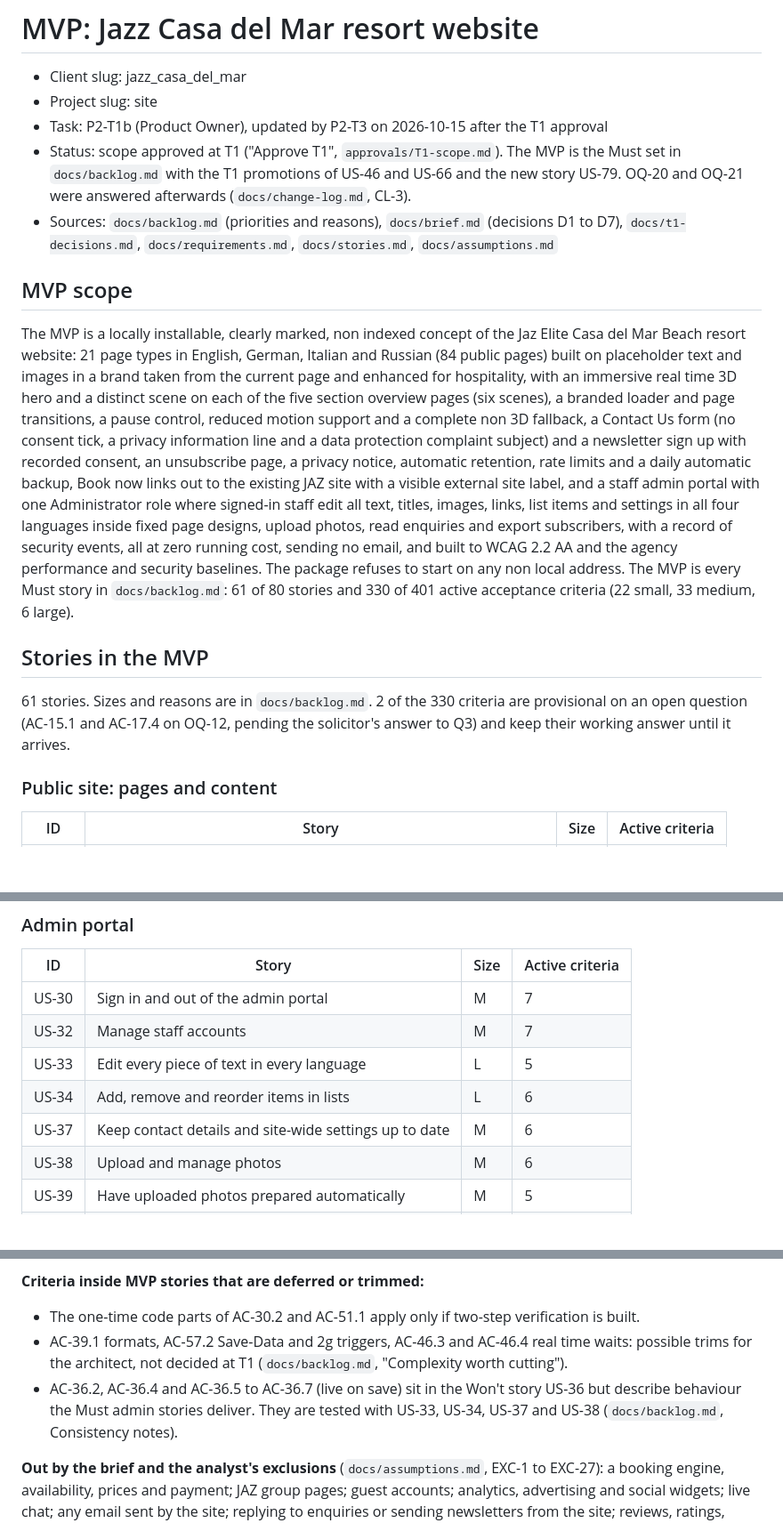
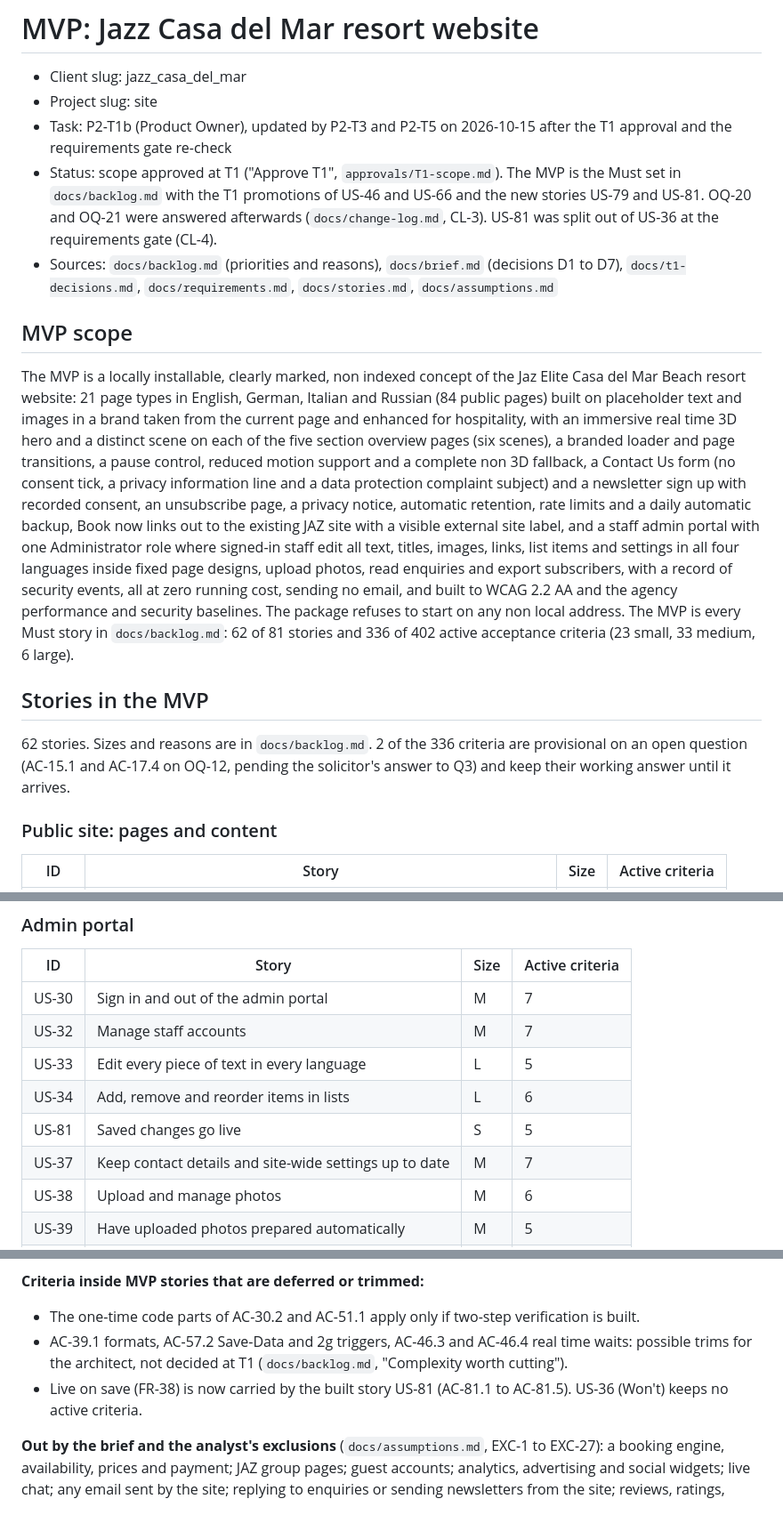
Before and after one commit to smsalama/jazz_casa_del_mar_hub, a Markdown page: docs/mvp.md, 3 parts joined by grey strips. Shown at 89% size. GitHub-like rendering; blank space fills up the shorter version.

Commit message:
Update MVP for US-81
MVP is now 62 Must stories and 336 active criteria out of 81 and 402. Live on
save is carried by US-81 and appears in success criterion 5.

Co-Authored-By: Claude Opus 5.5 <noreply@anthropic.com>
Claude-Session: https://claude.ai/code/session_01DaeK36gfTYX79MEqV2ds6i

```diff
--- a/docs/mvp.md
+++ b/docs/mvp.md
@@ -2,17 +2,17 @@
 
 - Client slug: jazz_casa_del_mar
 - Project slug: site
-- Task: P2-T1b (Product Owner), updated by P2-T3 on 2026-10-15 after the T1 approval
-- Status: scope approved at T1 ("Approve T1", `approvals/T1-scope.md`). The MVP is the Must set in `docs/backlog.md` with the T1 promotions of US-46 and US-66 and the new story US-79. OQ-20 and OQ-21 were answered afterwards (`docs/change-log.md`, CL-3).
+- Task: P2-T1b (Product Owner), updated by P2-T3 and P2-T5 on 2026-10-15 after the T1 approval and the requirements gate re-check
+- Status: scope approved at T1 ("Approve T1", `approvals/T1-scope.md`). The MVP is the Must set in `docs/backlog.md` with the T1 promotions of US-46 and US-66 and the new stories US-79 and US-81. OQ-20 and OQ-21 were answered afterwards (`docs/change-log.md`, CL-3). US-81 was split out of US-36 at the requirements gate (CL-4).
 - Sources: `docs/backlog.md` (priorities and reasons), `docs/brief.md` (decisions D1 to D7), `docs/t1-decisions.md`, `docs/requirements.md`, `docs/stories.md`, `docs/assumptions.md`
 
 ## MVP scope
 
-The MVP is a locally installable, clearly marked, non indexed concept of the Jaz Elite Casa del Mar Beach resort website: 21 page types in English, German, Italian and Russian (84 public pages) built on placeholder text and images in a brand taken from the current page and enhanced for hospitality, with an immersive real time 3D hero and a distinct scene on each of the five section overview pages (six scenes), a branded loader and page transitions, a pause control, reduced motion support and a complete non 3D fallback, a Contact Us form (no consent tick, a privacy information line and a data protection complaint subject) and a newsletter sign up with recorded consent, an unsubscribe page, a privacy notice, automatic retention, rate limits and a daily automatic backup, Book now links out to the existing JAZ site with a visible external site label, and a staff admin portal with one Administrator role where signed-in staff edit all text, titles, images, links, list items and settings in all four languages inside fixed page designs, upload photos, read enquiries and export subscribers, with a record of security events, all at zero running cost, sending no email, and built to WCAG 2.2 AA and the agency performance and security baselines. The package refuses to start on any non local address. The MVP is every Must story in `docs/backlog.md`: 61 of 80 stories and 330 of 401 active acceptance criteria (22 small, 33 medium, 6 large).
+The MVP is a locally installable, clearly marked, non indexed concept of the Jaz Elite Casa del Mar Beach resort website: 21 page types in English, German, Italian and Russian (84 public pages) built on placeholder text and images in a brand taken from the current page and enhanced for hospitality, with an immersive real time 3D hero and a distinct scene on each of the five section overview pages (six scenes), a branded loader and page transitions, a pause control, reduced motion support and a complete non 3D fallback, a Contact Us form (no consent tick, a privacy information line and a data protection complaint subject) and a newsletter sign up with recorded consent, an unsubscribe page, a privacy notice, automatic retention, rate limits and a daily automatic backup, Book now links out to the existing JAZ site with a visible external site label, and a staff admin portal with one Administrator role where signed-in staff edit all text, titles, images, links, list items and settings in all four languages inside fixed page designs, upload photos, read enquiries and export subscribers, with a record of security events, all at zero running cost, sending no email, and built to WCAG 2.2 AA and the agency performance and security baselines. The package refuses to start on any non local address. The MVP is every Must story in `docs/backlog.md`: 62 of 81 stories and 336 of 402 active acceptance criteria (23 small, 33 medium, 6 large).
 
 ## Stories in the MVP
 
-61 stories. Sizes and reasons are in `docs/backlog.md`. 2 of the 330 criteria are provisional on an open question (AC-15.1 and AC-17.4 on OQ-12, pending the solicitor's answer to Q3) and keep their working answer until it arrives.
+62 stories. Sizes and reasons are in `docs/backlog.md`. 2 of the 336 criteria are provisional on an open question (AC-15.1 and AC-17.4 on OQ-12, pending the solicitor's answer to Q3) and keep their working answer until it arrives.
 
 ### Public site: pages and content
 
@@ -75,7 +75,8 @@ The MVP is a locally installable, clearly marked, non indexed concept of the Jaz
 | US-32 | Manage staff accounts | M | 7 |
 | US-33 | Edit every piece of text in every language | L | 5 |
 | US-34 | Add, remove and reorder items in lists | L | 6 |
-| US-37 | Keep contact details and site-wide settings up to date | M | 6 |
+| US-81 | Saved changes go live | S | 5 |
+| US-37 | Keep contact details and site-wide settings up to date | M | 7 |
 | US-38 | Upload and manage photos | M | 6 |
 | US-39 | Have uploaded photos prepared automatically | M | 5 |
 | US-40 | Read enquiries | M | 7 |
@@ -122,7 +123,7 @@ The MVP is a locally installable, clearly marked, non indexed concept of the Jaz
 
 - The one-time code parts of AC-30.2 and AC-51.1 apply only if two-step verification is built.
 - AC-39.1 formats, AC-57.2 Save-Data and 2g triggers, AC-46.3 and AC-46.4 real time waits: possible trims for the architect, not decided at T1 (`docs/backlog.md`, "Complexity worth cutting").
-- AC-36.2, AC-36.4 and AC-36.5 to AC-36.7 (live on save) sit in the Won't story US-36 but describe behaviour the Must admin stories deliver. They are tested with US-33, US-34, US-37 and US-38 (`docs/backlog.md`, Consistency notes).
+- Live on save (FR-38) is now carried by the built story US-81 (AC-81.1 to AC-81.5). US-36 (Won't) keeps no active criteria.
 
 **Out by the brief and the analyst's exclusions** (`docs/assumptions.md`, EXC-1 to EXC-27): a booking engine, availability, prices and payment; JAZ group pages; guest accounts; analytics, advertising and social widgets; live chat; any email sent by the site; replying to enquiries or sending newsletters from the site; reviews, ratings, awards and eco or quality badges; search engine optimisation and site search (the concept is noindex); native apps; an admin interface in languages other than English; admin control of page layout, navigation structure, colours, fonts and 3D scene settings; adding or deleting a room type; separate Editor and Administrator roles; video; right to left languages; hosting by the agency; legal advice.
 
```
Also changed, not shown: other parts of docs/mvp.md (+2 -2 lines).
